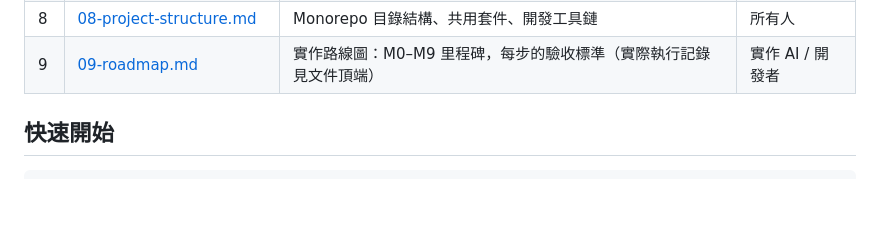
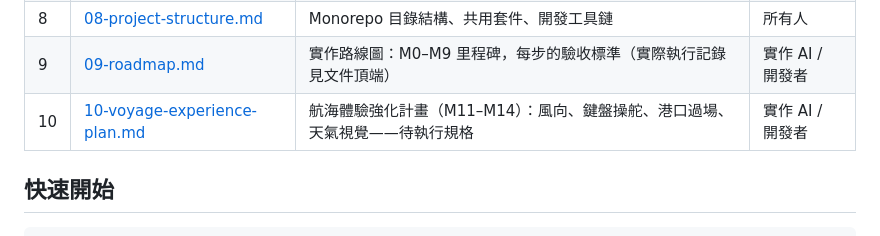
Before and after one commit to dannythreeka/sandbox, a Markdown page: azure-voyage/README.md, the part around the change. Drawn GitHub-style; blank space fills up the shorter version.

```diff
--- a/azure-voyage/README.md
+++ b/azure-voyage/README.md
@@ -27,6 +27,7 @@
 | 7 | [07-frontend.md](docs/07-frontend.md) | 前端架構：Next.js 結構、狀態管理、地圖渲染 | 前端 |
 | 8 | [08-project-structure.md](docs/08-project-structure.md) | Monorepo 目錄結構、共用套件、開發工具鏈 | 所有人 |
 | 9 | [09-roadmap.md](docs/09-roadmap.md) | 實作路線圖：M0–M9 里程碑，每步的驗收標準（實際執行記錄見文件頂端） | 實作 AI / 開發者 |
+| 10 | [10-voyage-experience-plan.md](docs/10-voyage-experience-plan.md) | 航海體驗強化計畫（M11–M14）：風向、鍵盤操舵、港口過場、天氣視覺——待執行規格 | 實作 AI / 開發者 |
 
 ## 快速開始
 
```
Also changed, not shown: azure-voyage/docs/10-voyage-experience-plan.md (added, +207 -0 lines).
